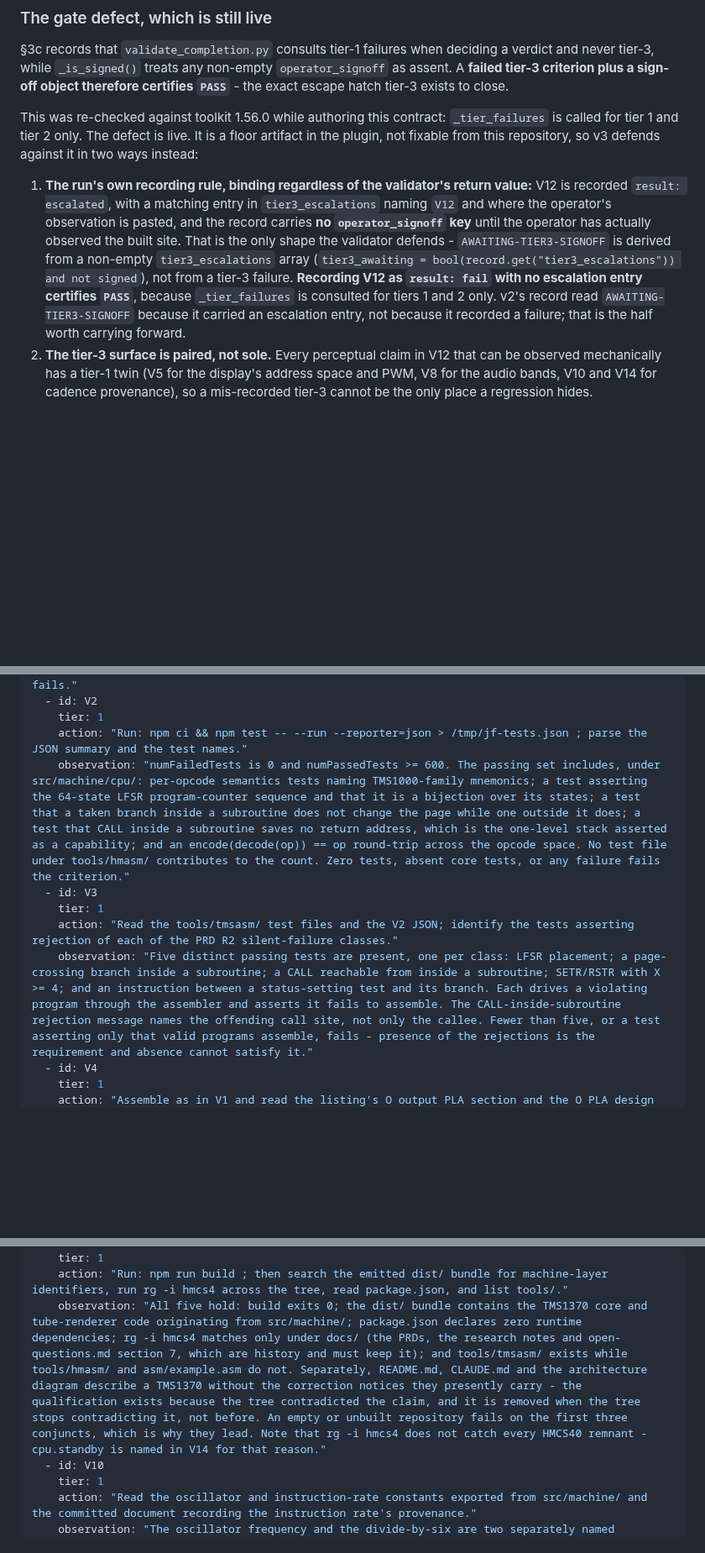
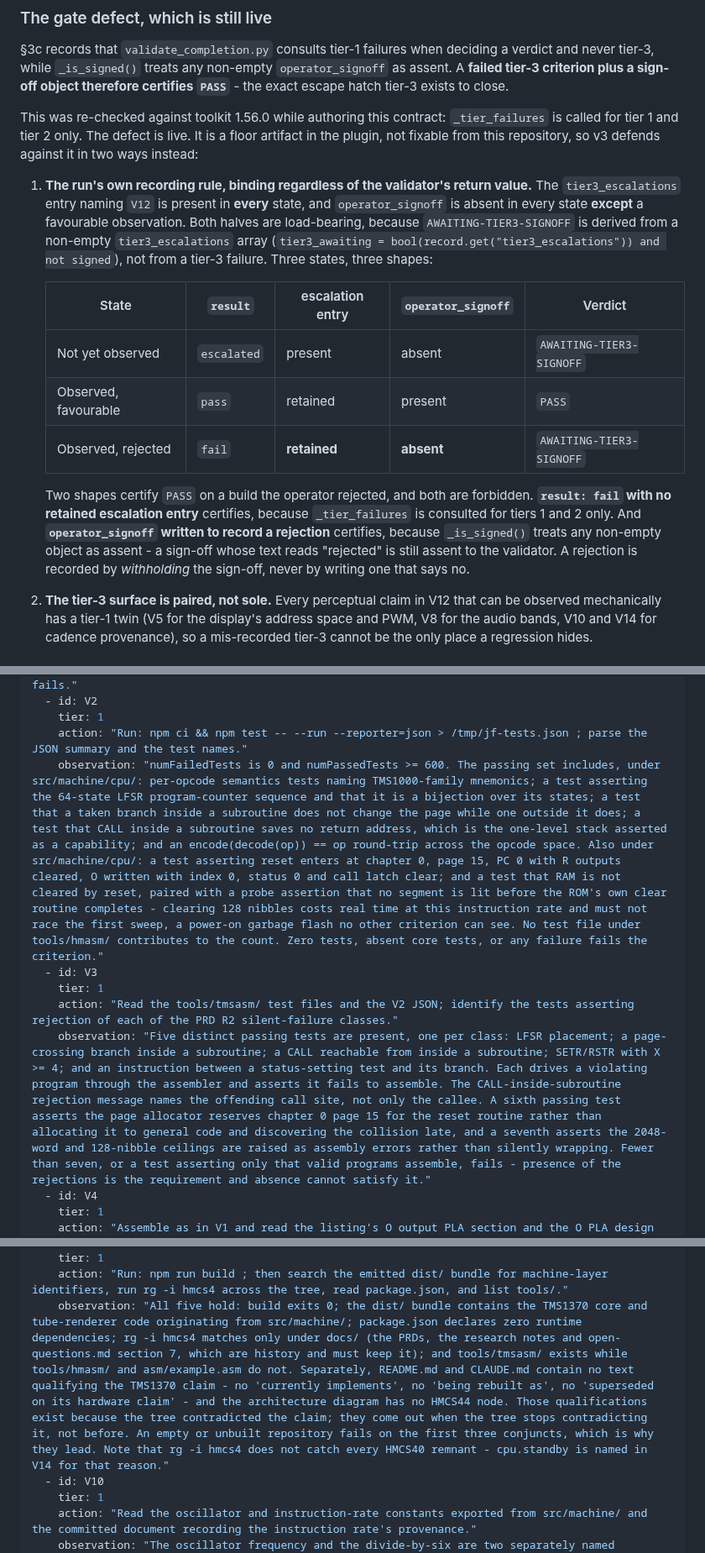
Before and after one commit to bjcoombs/jet-fighters, a Markdown page: docs/contract/v3.contract.md, 3 parts joined by grey strips. Shown at 84% size. Rendered like a GitHub page; blank space fills up the shorter version.

Commit message:
docs: Close the second-pass review findings on the v3 contract
The tier-3 fix over-corrected. Banning result: fail left the observed-and-
rejected state with no legal encoding, and the natural workaround - writing
the rejection into operator_signoff - certifies PASS, because _is_signed()
reads presence rather than content. V12 now gives all three states explicitly:
the escalation entry is retained in every one, and a rejection is recorded by
withholding the sign-off.

V8b and V7 could not record a failure and could not survive their own drive.
V8b had no stopping rule, so every absent arrival was attributable to the
window; V7's parked-lever runs were unattended by construction and would have
fallen silent at 20.6 s, failing a correct rocket_fire. Both now carry an input
schedule and a rule for when a defective drive becomes a failure. V8b sustains
on lever rather than fire, because ti_press samples NIB_RAND on every fire and
NIB_RAND feeds the battleship gap it is timing.

V6 and V13's undriven instruction would have refused the freeze: there is no
undriven value in the kill-test schema, and passed_against_null: true marks a
criterion vacuous. Both now scope the rule to a real run.

V5 fixed the constants' address rather than their values, and named a test by
a title the correct rename changes. Both identified by content now.

Reset behaviour, the assembler's reset-vector page allocation, the conformance
guard's second direction, the O-plate versus R-plate split, and the survival of
the seven probe suites were all uncovered.

```diff
--- a/docs/contract/v3.contract.md
+++ b/docs/contract/v3.contract.md
@@ -93,18 +93,26 @@ a floor artifact in the plugin, not fixable from this repository, so v3 defends
 against it in two ways instead:
 
 1. **The run's own recording rule, binding regardless of the validator's return
-   value:** V12 is recorded `result: escalated`, with a matching entry in
-   `tier3_escalations` naming `V12` and where the operator's observation is
-   pasted, and the record carries **no `operator_signoff` key** until the
-   operator has actually observed the built site. That is the only shape the
-   validator defends - `AWAITING-TIER3-SIGNOFF` is derived from a non-empty
-   `tier3_escalations` array
+   value.** The `tier3_escalations` entry naming `V12` is present in **every**
+   state, and `operator_signoff` is absent in every state **except** a
+   favourable observation. Both halves are load-bearing, because
+   `AWAITING-TIER3-SIGNOFF` is derived from a non-empty `tier3_escalations` array
    (`tier3_awaiting = bool(record.get("tier3_escalations")) and not signed`), not
-   from a tier-3 failure. **Recording V12 as `result: fail` with no escalation
-   entry certifies `PASS`**, because `_tier_failures` is consulted for tiers 1
-   and 2 only. v2's record read `AWAITING-TIER3-SIGNOFF` because it carried an
-   escalation entry, not because it recorded a failure; that is the half worth
-   carrying forward.
+   from a tier-3 failure. Three states, three shapes:
+
+   | State | `result` | escalation entry | `operator_signoff` | Verdict |
+   | --- | --- | --- | --- | --- |
+   | Not yet observed | `escalated` | present | absent | `AWAITING-TIER3-SIGNOFF` |
+   | Observed, favourable | `pass` | retained | present | `PASS` |
+   | Observed, rejected | `fail` | **retained** | **absent** | `AWAITING-TIER3-SIGNOFF` |
+
+   Two shapes certify `PASS` on a build the operator rejected, and both are
+   forbidden. **`result: fail` with no retained escalation entry** certifies,
+   because `_tier_failures` is consulted for tiers 1 and 2 only. And
+   **`operator_signoff` written to record a rejection** certifies, because
+   `_is_signed()` treats any non-empty object as assent - a sign-off whose text
+   reads "rejected" is still assent to the validator. A rejection is recorded by
+   *withholding* the sign-off, never by writing one that says no.
 2. **The tier-3 surface is paired, not sole.** Every perceptual claim in V12 that
    can be observed mechanically has a tier-1 twin (V5 for the display's address
    space and PWM, V8 for the audio bands, V10 and V14 for cadence provenance), so
@@ -210,11 +218,11 @@ criteria:
   - id: V2
     tier: 1
     action: "Run: npm ci && npm test -- --run --reporter=json > /tmp/jf-tests.json ; parse the JSON summary and the test names."
-    observation: "numFailedTests is 0 and numPassedTests >= 600. The passing set includes, under src/machine/cpu/: per-opcode semantics tests naming TMS1000-family mnemonics; a test asserting the 64-state LFSR program-counter sequence and that it is a bijection over its states; a test that a taken branch inside a subroutine does not change the page while one outside it does; a test that CALL inside a subroutine saves no return address, which is the one-level stack asserted as a capability; and an encode(decode(op)) == op round-trip across the opcode space. No test file under tools/hmasm/ contributes to the count. Zero tests, absent core tests, or any failure fails the criterion."
+    observation: "numFailedTests is 0 and numPassedTests >= 600. The passing set includes, under src/machine/cpu/: per-opcode semantics tests naming TMS1000-family mnemonics; a test asserting the 64-state LFSR program-counter sequence and that it is a bijection over its states; a test that a taken branch inside a subroutine does not change the page while one outside it does; a test that CALL inside a subroutine saves no return address, which is the one-level stack asserted as a capability; and an encode(decode(op)) == op round-trip across the opcode space. Also under src/machine/cpu/: a test asserting reset enters at chapter 0, page 15, PC 0 with R outputs cleared, O written with index 0, status 0 and call latch clear; and a test that RAM is not cleared by reset, paired with a probe assertion that no segment is lit before the ROM's own clear routine completes - clearing 128 nibbles costs real time at this instruction rate and must not race the first sweep, a power-on garbage flash no other criterion can see. No test file under tools/hmasm/ contributes to the count. Zero tests, absent core tests, or any failure fails the criterion."
   - id: V3
     tier: 1
     action: "Read the tools/tmsasm/ test files and the V2 JSON; identify the tests asserting rejection of each of the PRD R2 silent-failure classes."
-    observation: "Five distinct passing tests are present, one per class: LFSR placement; a page-crossing branch inside a subroutine; a CALL reachable from inside a subroutine; SETR/RSTR with X >= 4; and an instruction between a status-setting test and its branch. Each drives a violating program through the assembler and asserts it fails to assemble. The CALL-inside-subroutine rejection message names the offending call site, not only the callee. Fewer than five, or a test asserting only that valid programs assemble, fails - presence of the rejections is the requirement and absence cannot satisfy it."
+    observation: "Five distinct passing tests are present, one per class: LFSR placement; a page-crossing branch inside a subroutine; a CALL reachable from inside a subroutine; SETR/RSTR with X >= 4; and an instruction between a status-setting test and its branch. Each drives a violating program through the assembler and asserts it fails to assemble. The CALL-inside-subroutine rejection message names the offending call site, not only the callee. A sixth passing test asserts the page allocator reserves chapter 0 page 15 for the reset routine rather than allocating it to general code and discovering the collision late, and a seventh asserts the 2048-word and 128-nibble ceilings are raised as assembly errors rather than silently wrapping. Fewer than seven, or a test asserting only that valid programs assemble, fails - presence of the rejections is the requirement and absence cannot satisfy it."
   - id: V4
     tier: 1
     action: "Assemble as in V1 and read the listing's O output PLA section and the O PLA design document; then run the rom-atlas-conformance suite from the V2 run and the core's O-port tests."
@@ -242,7 +250,7 @@ criteria:
   - id: V9
     tier: 1
     action: "Run: npm run build ; then search the emitted dist/ bundle for machine-layer identifiers, run rg -i hmcs4 across the tree, read package.json, and list tools/."
-    observation: "All five hold: build exits 0; the dist/ bundle contains the TMS1370 core and tube-renderer code originating from src/machine/; package.json declares zero runtime dependencies; rg -i hmcs4 matches only under docs/ (the PRDs, the research notes and open-questions.md section 7, which are history and must keep it); and tools/tmsasm/ exists while tools/hmasm/ and asm/example.asm do not. Separately, README.md, CLAUDE.md and the architecture diagram describe a TMS1370 without the correction notices they presently carry - the qualification exists because the tree contradicted the claim, and it is removed when the tree stops contradicting it, not before. An empty or unbuilt repository fails on the first three conjuncts, which is why they lead. Note that rg -i hmcs4 does not catch every HMCS40 remnant - cpu.standby is named in V14 for that reason."
+    observation: "All five hold: build exits 0; the dist/ bundle contains the TMS1370 core and tube-renderer code originating from src/machine/; package.json declares zero runtime dependencies; rg -i hmcs4 matches only under docs/ (the PRDs, the research notes and open-questions.md section 7, which are history and must keep it); and tools/tmsasm/ exists while tools/hmasm/ and asm/example.asm do not. Separately, README.md and CLAUDE.md contain no text qualifying the TMS1370 claim - no 'currently implements', no 'being rebuilt as', no 'superseded on its hardware claim' - and the architecture diagram has no HMCS44 node. Those qualifications exist because the tree contradicted the claim; they come out when the tree stops contradicting it, not before. An empty or unbuilt repository fails on the first three conjuncts, which is why they lead. Note that rg -i hmcs4 does not catch every HMCS40 remnant - cpu.standby is named in V14 for that reason."
   - id: V10
     tier: 1
     action: "Read the oscillator and instruction-rate constants exported from src/machine/ and the committed document recording the instruction rate's provenance."
```
Also changed, not shown: other parts of docs/contract/v3.contract.md (+10 -10 lines).
